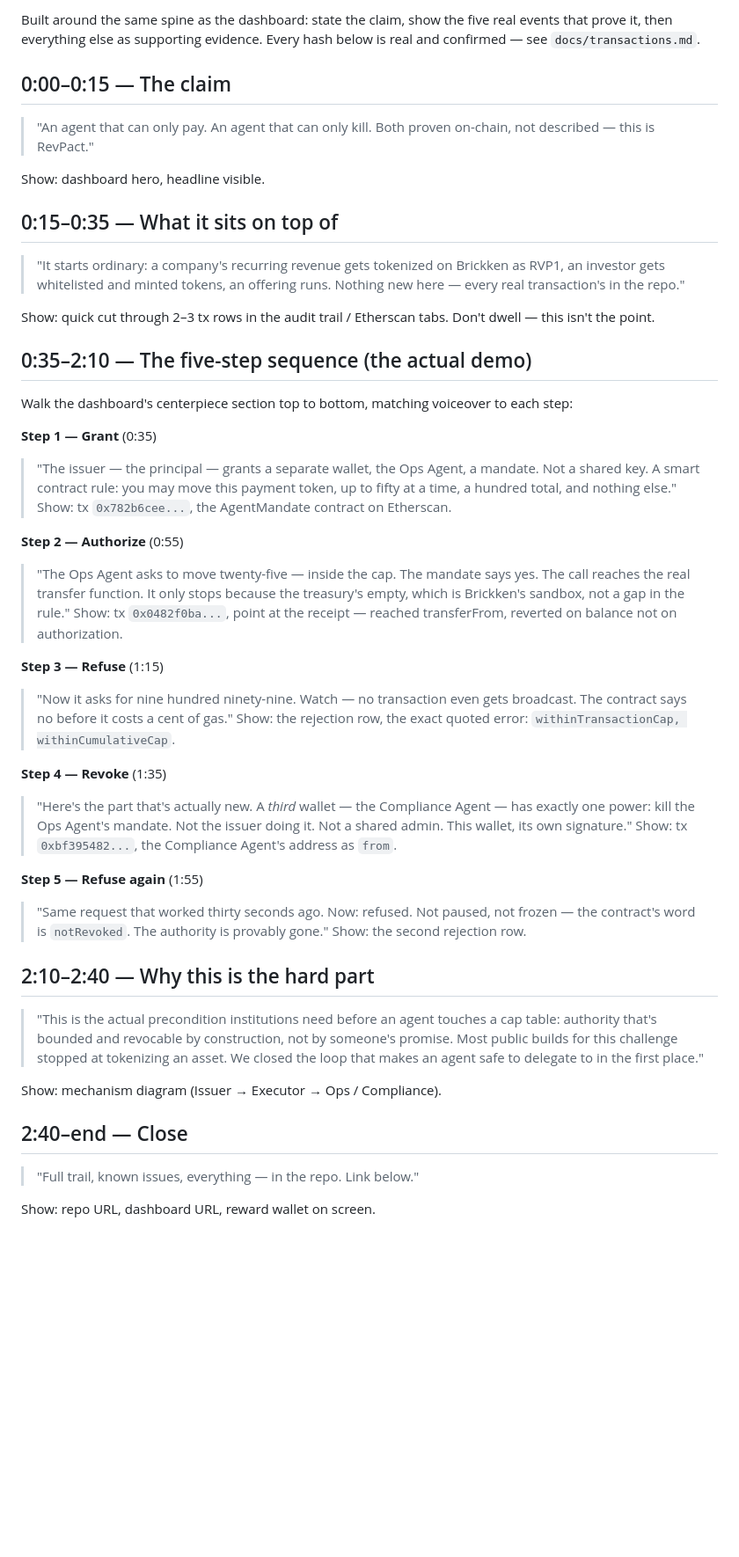
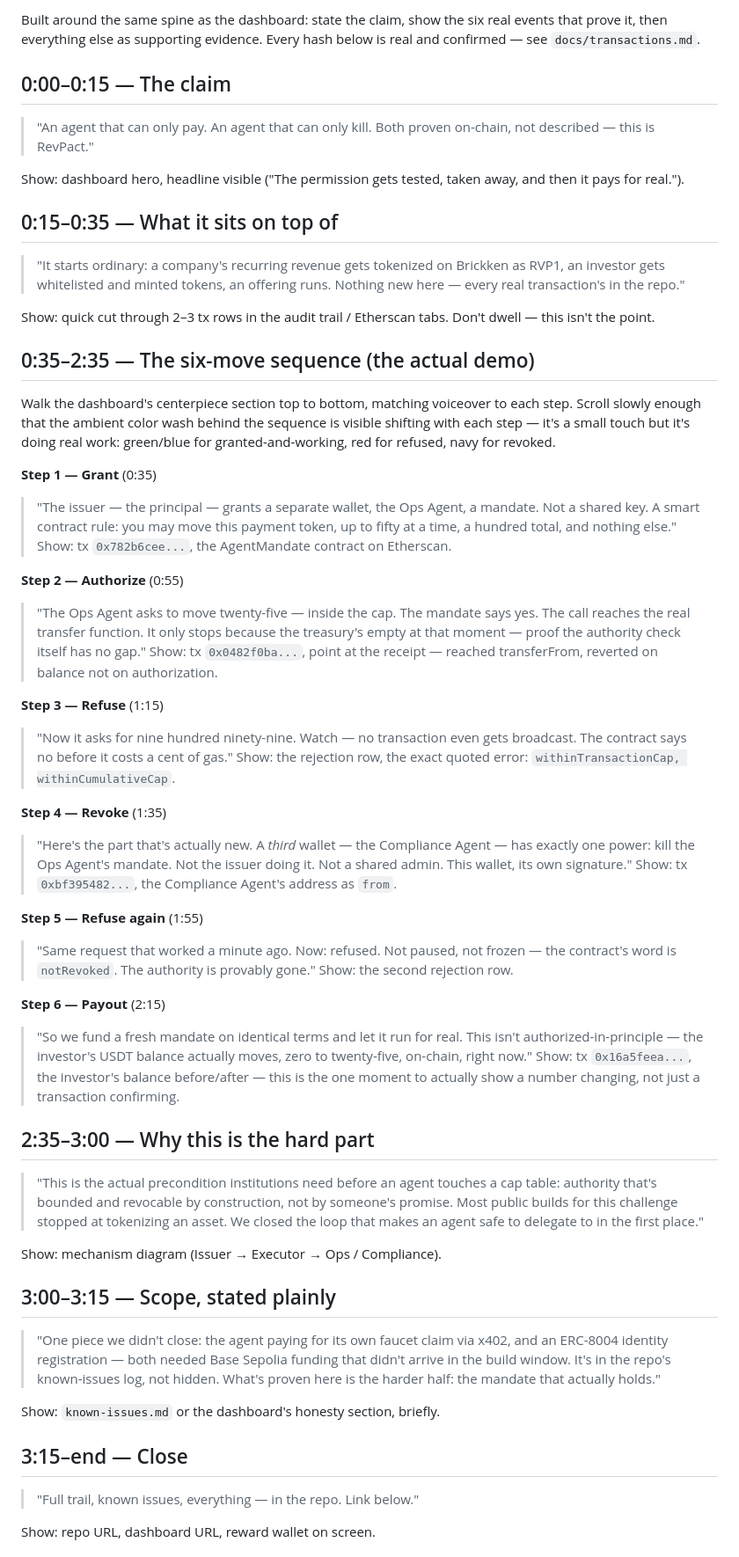
Before and after one commit to yeziR4/revpact, a Markdown page: docs/demo-script.md, the part around one of its changes. Shown at 88% size. Rendered like a GitHub page; blank space fills up the shorter version.

Commit message:
Update demo script for the six-move sequence and honest x402 scope note
Was still written around the old five-step framing (before the fresh-
mandate real payout was added as step 6) and didn't mention the ambient
color-wash effect or the x402/ERC-8004 scoping now stated in README.
Rewrote to match current build state: all six steps including the real
payout, a beat calling out the ambient wash while scrolling, and a
short honest-scope note before the close so the video doesn't imply
completeness the README no longer claims.

```diff
--- a/docs/demo-script.md
+++ b/docs/demo-script.md
@@ -2,11 +2,11 @@
 
-Built around the same spine as the dashboard: state the claim, show the five real events that prove it, then everything else as supporting evidence. Every hash below is real and confirmed — see `docs/transactions.md`.
+Built around the same spine as the dashboard: state the claim, show the six real events that prove it, then everything else as supporting evidence. Every hash below is real and confirmed — see `docs/transactions.md`.
 
 ## 0:00–0:15 — The claim
 
 > "An agent that can only pay. An agent that can only kill. Both proven on-chain, not described — this is RevPact."
 
-Show: dashboard hero, headline visible.
+Show: dashboard hero, headline visible ("The permission gets tested, taken away, and then it pays for real.").
 
 ## 0:15–0:35 — What it sits on top of
 
@@ -14,16 +14,16 @@ Show: dashboard hero, headline visible.
 
 Show: quick cut through 2–3 tx rows in the audit trail / Etherscan tabs. Don't dwell — this isn't the point.
 
-## 0:35–2:10 — The five-step sequence (the actual demo)
+## 0:35–2:35 — The six-move sequence (the actual demo)
 
-Walk the dashboard's centerpiece section top to bottom, matching voiceover to each step:
+Walk the dashboard's centerpiece section top to bottom, matching voiceover to each step. Scroll slowly enough that the ambient color wash behind the sequence is visible shifting with each step — it's a small touch but it's doing real work: green/blue for granted-and-working, red for refused, navy for revoked.
 
 **Step 1 — Grant** (0:35)
 > "The issuer — the principal — grants a separate wallet, the Ops Agent, a mandate. Not a shared key. A smart contract rule: you may move this payment token, up to fifty at a time, a hundred total, and nothing else."
 Show: tx `0x782b6cee...`, the AgentMandate contract on Etherscan.
 
 **Step 2 — Authorize** (0:55)
-> "The Ops Agent asks to move twenty-five — inside the cap. The mandate says yes. The call reaches the real transfer function. It only stops because the treasury's empty, which is Brickken's sandbox, not a gap in the rule."
+> "The Ops Agent asks to move twenty-five — inside the cap. The mandate says yes. The call reaches the real transfer function. It only stops because the treasury's empty at that moment — proof the authority check itself has no gap."
 Show: tx `0x0482f0ba...`, point at the receipt — reached transferFrom, reverted on balance not on authorization.
 
 **Step 3 — Refuse** (1:15)
@@ -35,16 +35,26 @@ Show: the rejection row, the exact quoted error: `withinTransactionCap, withinCu
 Show: tx `0xbf395482...`, the Compliance Agent's address as `from`.
 
 **Step 5 — Refuse again** (1:55)
-> "Same request that worked thirty seconds ago. Now: refused. Not paused, not frozen — the contract's word is `notRevoked`. The authority is provably gone."
+> "Same request that worked a minute ago. Now: refused. Not paused, not frozen — the contract's word is `notRevoked`. The authority is provably gone."
 Show: the second rejection row.
 
-## 2:10–2:40 — Why this is the hard part
+**Step 6 — Payout** (2:15)
+> "So we fund a fresh mandate on identical terms and let it run for real. This isn't authorized-in-principle — the investor's USDT balance actually moves, zero to twenty-five, on-chain, right now."
+Show: tx `0x16a5feea...`, the investor's balance before/after — this is the one moment to actually show a number changing, not just a transaction confirming.
+
+## 2:35–3:00 — Why this is the hard part
 
 > "This is the actual precondition institutions need before an agent touches a cap table: authority that's bounded and revocable by construction, not by someone's promise. Most public builds for this challenge stopped at tokenizing an asset. We closed the loop that makes an agent safe to delegate to in the first place."
 
 Show: mechanism diagram (Issuer → Executor → Ops / Compliance).
 
-## 2:40–end — Close
+## 3:00–3:15 — Scope, stated plainly
+
+> "One piece we didn't close: the agent paying for its own faucet claim via x402, and an ERC-8004 identity registration — both needed Base Sepolia funding that didn't arrive in the build window. It's in the repo's known-issues log, not hidden. What's proven here is the harder half: the mandate that actually holds."
+
+Show: `known-issues.md` or the dashboard's honesty section, briefly.
+
+## 3:15–end — Close
 
 > "Full trail, known issues, everything — in the repo. Link below."
 
```
Also changed, not shown: other parts of docs/demo-script.md (+3 -3 lines).
